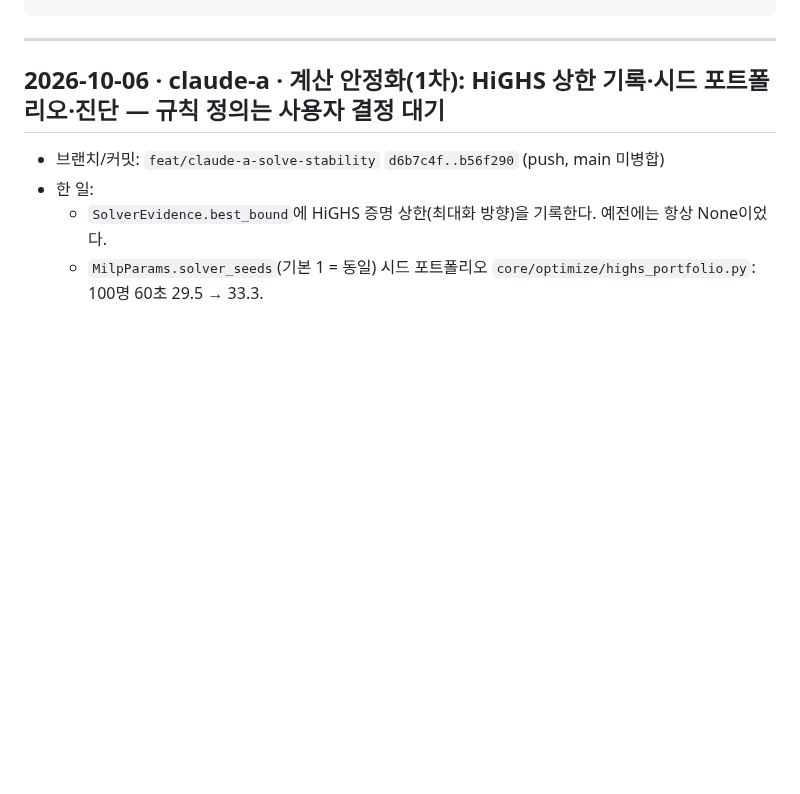
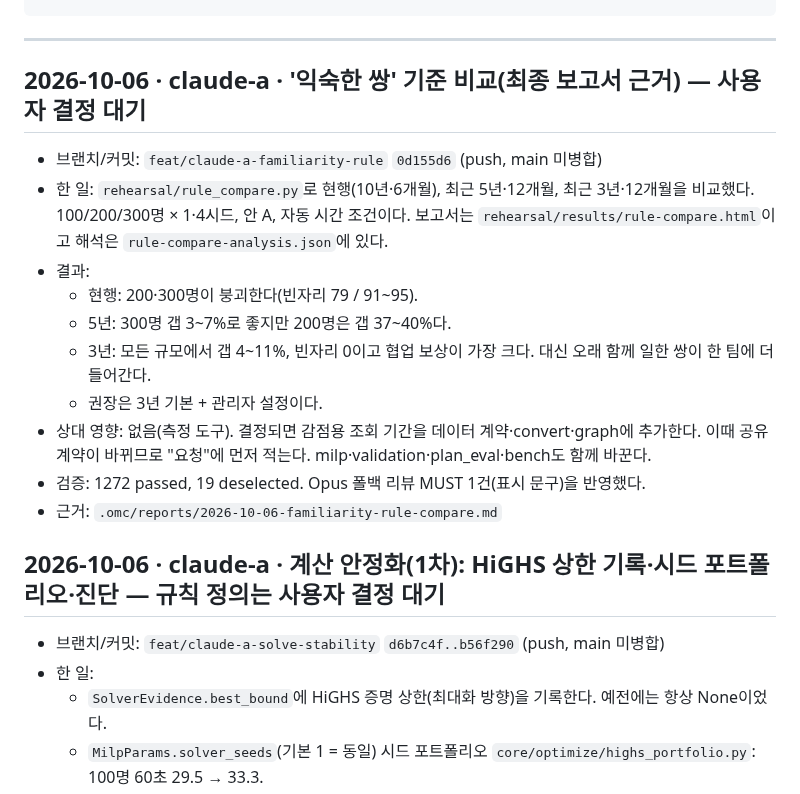
Before and after one commit to SonHeeHeon/teamweaver, a Markdown page: docs/handoff-log.md, the part around the change. Rendered like a GitHub page; blank space fills up the shorter version.

Commit message:
docs(handoff): over-familiarity rule comparison
Co-Authored-By: Claude Opus 5.5 <noreply@anthropic.com>
Claude-Session: https://claude.ai/code/session_01XiJnTNFVeV2BokGGcyeQom

````diff
--- a/docs/handoff-log.md
+++ b/docs/handoff-log.md
@@ -21,6 +21,18 @@
 ```
 
 ---
+
+## 2026-10-06 · claude-a · '익숙한 쌍' 기준 비교(최종 보고서 근거) — 사용자 결정 대기
+- 브랜치/커밋: `feat/claude-a-familiarity-rule` `0d155d6` (push, main 미병합)
+- 한 일: `rehearsal/rule_compare.py`로 현행(10년·6개월), 최근 5년·12개월, 최근 3년·12개월을 비교했다. 100/200/300명 × 1·4시드, 안 A, 자동 시간 조건이다. 보고서는 `rehearsal/results/rule-compare.html`이고 해석은 `rule-compare-analysis.json`에 있다.
+- 결과:
+  - 현행: 200·300명이 붕괴한다(빈자리 79 / 91~95).
+  - 5년: 300명 갭 3~7%로 좋지만 200명은 갭 37~40%다.
+  - 3년: 모든 규모에서 갭 4~11%, 빈자리 0이고 협업 보상이 가장 크다. 대신 오래 함께 일한 쌍이 한 팀에 더 들어간다.
+  - 권장은 3년 기본 + 관리자 설정이다.
+- 상대 영향: 없음(측정 도구). 결정되면 감점용 조회 기간을 데이터 계약·convert·graph에 추가한다. 이때 공유 계약이 바뀌므로 "요청"에 먼저 적는다. milp·validation·plan_eval·bench도 함께 바꾼다.
+- 검증: 1272 passed, 19 deselected. Opus 폴백 리뷰 MUST 1건(표시 문구)을 반영했다.
+- 근거: `.omc/reports/2026-10-06-familiarity-rule-compare.md`
 
 ## 2026-10-06 · claude-a · 계산 안정화(1차): HiGHS 상한 기록·시드 포트폴리오·진단 — 규칙 정의는 사용자 결정 대기
 - 브랜치/커밋: `feat/claude-a-solve-stability` `d6b7c4f..b56f290` (push, main 미병합)
````
